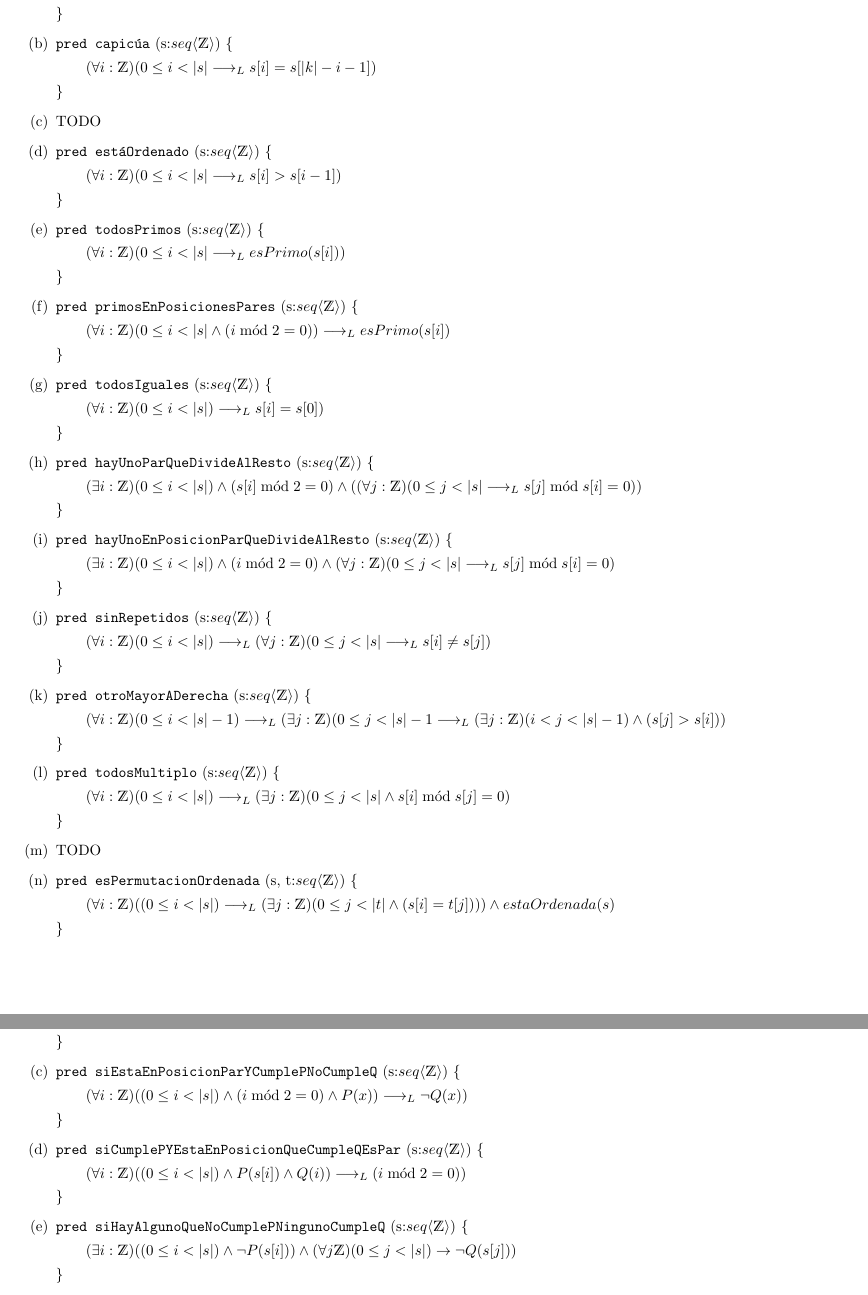
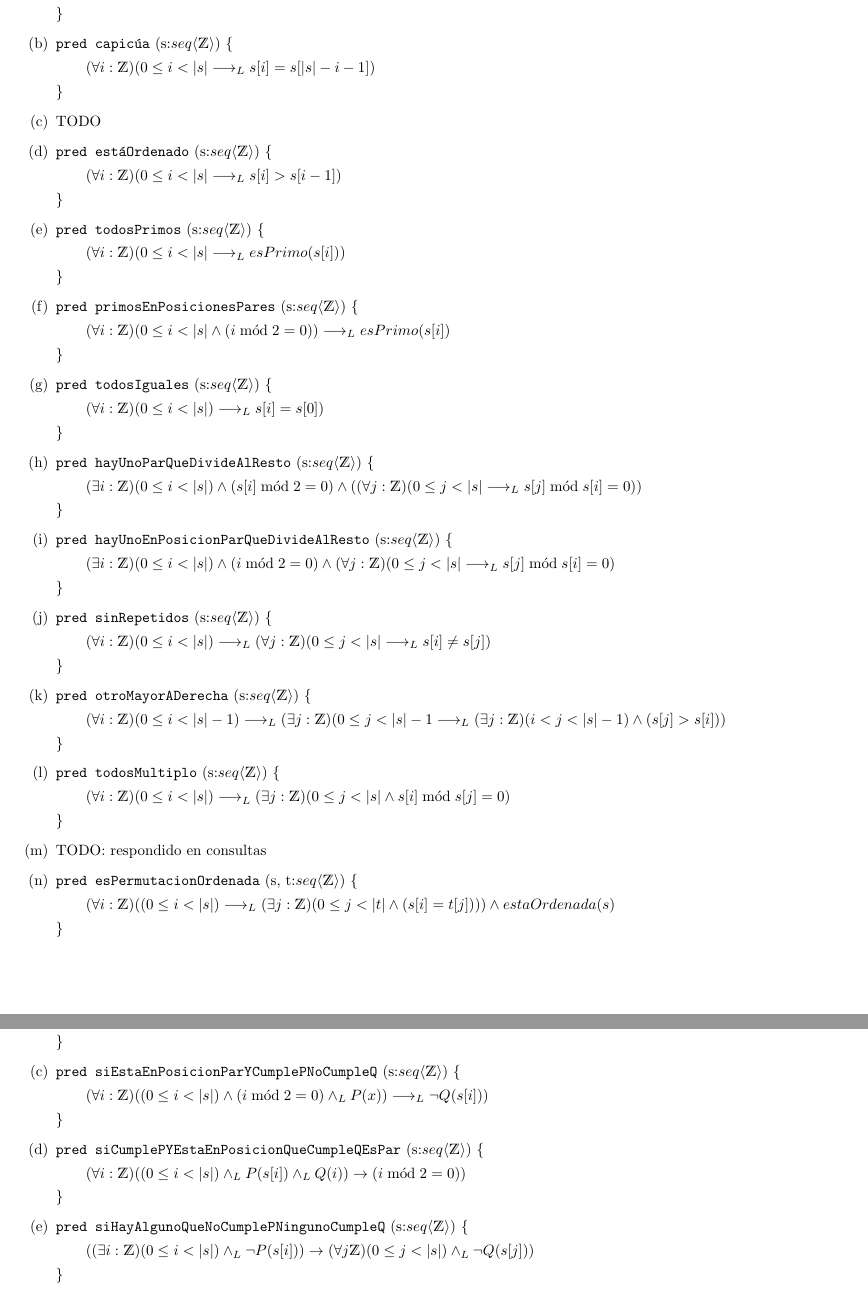
Before and after one commit to yagopajarino/uba-AyEd1, a LaTeX document (Prácticas/Soluciones/Práctica 2.tex): two parts of pages 4 and 5 of 7, joined at a grey line, cut so that both start at the same text. Compiled offline with pdfLaTeX.

Commit message:
add labo 1 y teorica 3. Fix ejercicios P2

```diff
--- a/Prácticas/Soluciones/Práctica 2.tex
+++ b/Prácticas/Soluciones/Práctica 2.tex
@@ -86,7 +86,7 @@
     \item \pred{estáAcotado}{s:\TLista{\ent}}{
         (\forall i: \ent)(0 \leq i < |s| \implicaLuego 1 \leq s[i] \leq 100)}
     \item \pred{capicúa}{s:\TLista{\ent}}{
-        (\forall i: \ent)(0 \leq i < |s| \implicaLuego s[i] = s[|k|-i-1])}
+        (\forall i: \ent)(0 \leq i < |s| \implicaLuego s[i] = s[|s|-i-1])}
     \item TODO
     \item \pred{estáOrdenado}{s:\TLista{\ent}}{
         (\forall i: \ent)(0 \leq i < |s| \implicaLuego s[i] > s[i-1])}
@@ -106,7 +106,7 @@
         (\forall i: \ent)(0 \leq i < |s|-1) \implicaLuego (\exists j: \ent)(0 \leq j < |s|-1 \implicaLuego (\exists j:\ent)(i < j < |s|-1) \wedge (s[j]>s[i]))}
     \item \pred{todosMultiplo}{s:\TLista{\ent}}{
         (\forall i: \ent)(0 \leq i < |s|) \implicaLuego (\exists j: \ent)(0 \leq j < |s| \wedge s[i] \bmod s[j] = 0)}
-    \item TODO
+    \item TODO: respondido en consultas
     \item \pred{esPermutacionOrdenada}{s, t:\TLista{\ent}}{
 (       \forall i: \ent)((0 \leq i < |s|) \implicaLuego (\exists j: \ent)(0 \leq j < |t| \wedge (s[i] = t[j]))) \wedge estaOrdenada(s)}
 \end{enumerate}
@@ -131,11 +131,11 @@
     \item \pred{siCumplePNoCumpleQ}{s:\TLista{\ent}}{
         (\forall x: \ent)((x \in s \wedge P(x)) \rightarrow \neg Q(x))}
     \item \pred{siEstaEnPosicionParYCumplePNoCumpleQ}{s:\TLista{\ent}}{
-        (\forall i: \ent)((0 \leq i < |s|) \wedge (i \bmod 2 = 0) \wedge P(x)) \implicaLuego \neg Q(x))}
+        (\forall i: \ent)((0 \leq i < |s|) \wedge (i \bmod 2 = 0) \yLuego P(x)) \implicaLuego \neg Q(s[i]))}
     \item \pred{siCumplePYEstaEnPosicionQueCumpleQEsPar}{s:\TLista{\ent}}{
-        (\forall i: \ent)((0 \leq i < |s|) \wedge P(s[i]) \wedge Q(i)) \implicaLuego (i \bmod 2 = 0))}
+        (\forall i: \ent)((0 \leq i < |s|) \yLuego P(s[i]) \yLuego Q(i)) \rightarrow (i \bmod 2 = 0))}
     \item \pred{siHayAlgunoQueNoCumplePNingunoCumpleQ}{s:\TLista{\ent}}{
-        (\exists i: \ent)((0 \leq i < |s|) \wedge \neg P(s[i])) \wedge (\forall j \ent)(0 \leq j < |s|) \rightarrow \neg Q(s[j]))}
+        ((\exists i: \ent)(0 \leq i < |s|) \yLuego \neg P(s[i])) \rightarrow (\forall j \ent)(0 \leq j < |s|) \yLuego \neg Q(s[j]))}
     \item TODO
 \end{enumerate}
 
```
Also changed, not shown: Labos/Diapos/Labo1.pdf (added), Labos/Prácticas/Labo1_Enunciado.pdf (added), Prácticas/Enunciados/Práctica 3.pdf (added), Prácticas/Soluciones/Práctica 2.pdf, Teóricas/Teórica 3.pdf (added).
